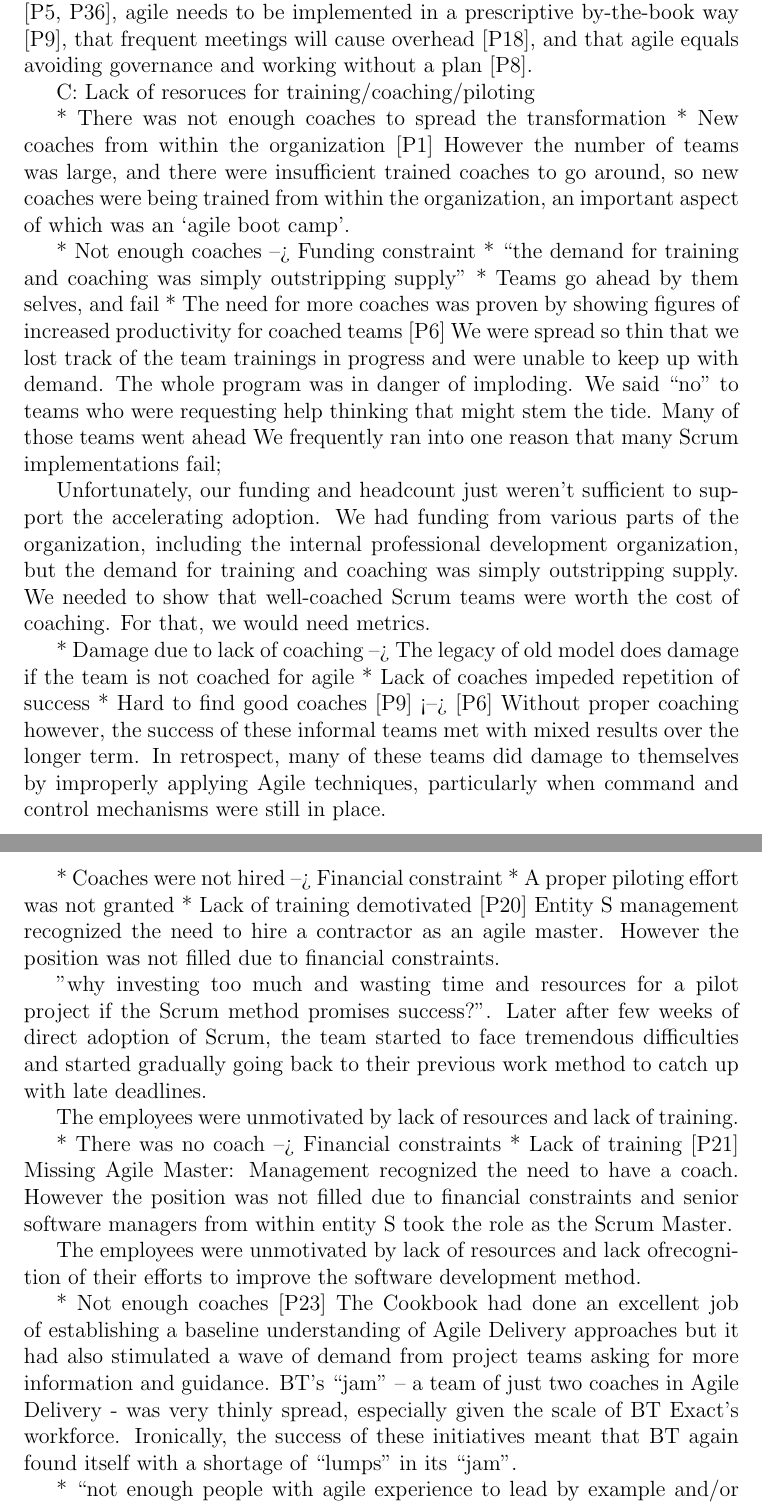
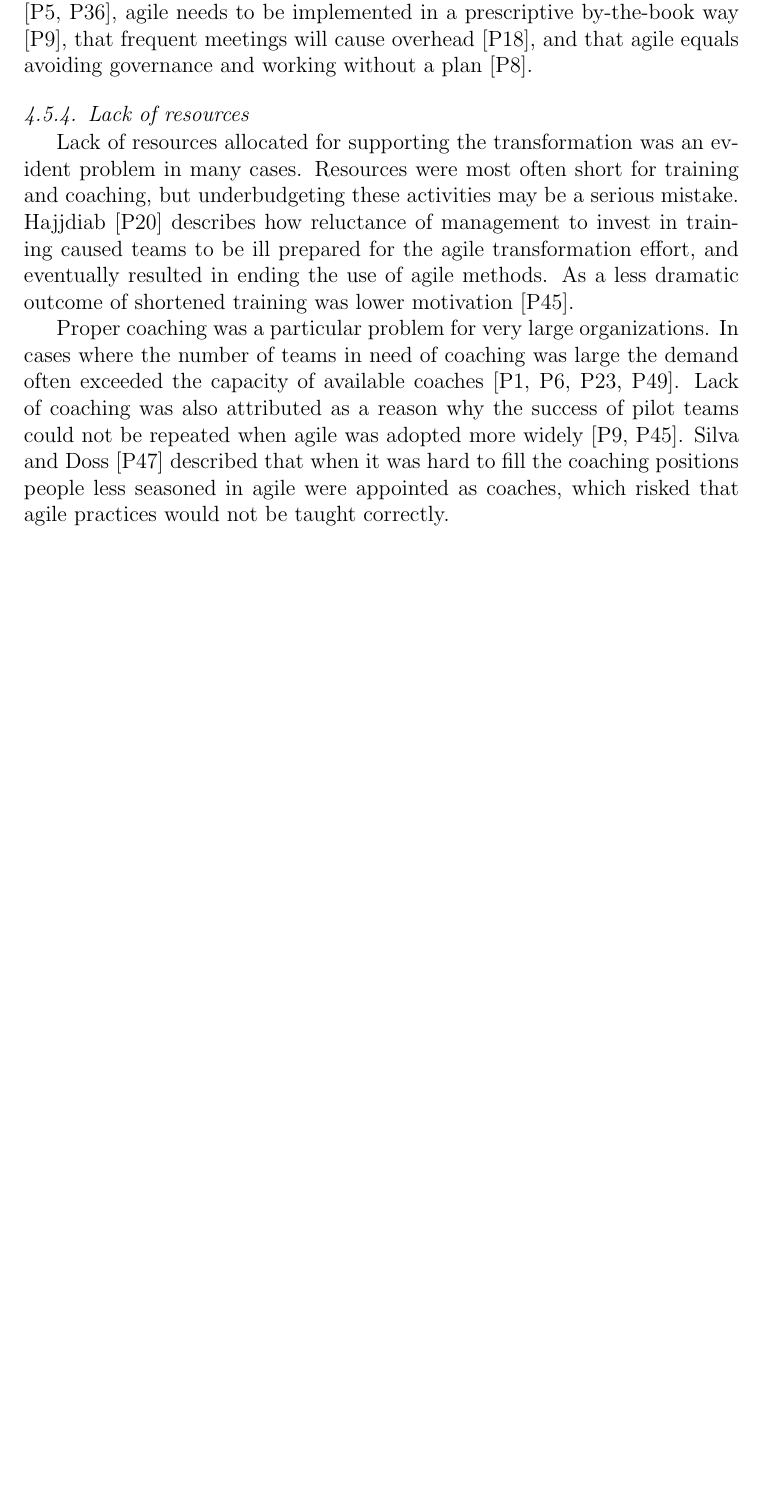
Before and after one commit to coumbole/aalto_agiletransformation, a LaTeX paper (journal/article.tex): two parts of pages 25 and 26 of 29 before the commit and part of page 25 of 27 after it, the two joined at a grey line, cut so that both start at the same text, the shorter picture padded with empty space. Compiled offline with pdfLaTeX.

Commit message:
Lack of resources

```diff
--- a/journal/article.tex
+++ b/journal/article.tex
@@ -1330,90 +1330,24 @@ governance and working without a plan [P8].
 % * No value seen by some groups, e.g. mainframe or maintenance [P49]
 
 
+\subsubsection{Lack of resources}
 
+Lack of resources allocated for supporting the transformation was an evident
+problem in many cases. Resources were most often short for training and
+coaching, but underbudgeting these activities may be a serious mistake.
+Hajjdiab [P20] describes how reluctance of management to invest in training
+caused teams to be ill prepared for the agile transformation effort, and
+eventually resulted in ending the use of agile methods. As a less dramatic
+outcome of shortened training was lower motivation [P45].
 
-% Lack of resources
-
+Proper coaching was a particular problem for very large organizations. In cases
+where the number of teams in need of coaching was large the demand often
+exceeded the capacity of available coaches [P1, P6, P23, P49]. Lack of coaching
+was also attributed as a reason why the success of pilot teams could not be
+repeated when agile was adopted more widely [P9, P45].
+Silva and Doss [P47] described that when it was hard to fill the coaching
+positions people less seasoned in agile were appointed as coaches, which risked
+that agile practices would not be taught correctly.
 
 
 %%%%%%%%%%%%%%%%%%%%%%%%%%%
-
-
-C: Lack of resoruces for training/coaching/piloting
-
-
-* There was not enough coaches to spread the transformation
-* New coaches from within the organization
-[P1]
-However the number of teams was large, and there were insufficient trained
-coaches to go around, so new coaches were being trained from within the
-organization, an important aspect of which was an ‘agile boot camp’.
-
-
-* Not enough coaches --> Funding constraint
-* ``the demand for training and coaching was simply outstripping supply''
-* Teams go ahead by them selves, and fail
-* The need for more coaches was proven by showing figures of increased productivity for coached teams
-[P6]
-We were spread so thin that we lost track of the team trainings in progress and
-were unable to keep up with demand. The whole program was in danger of
-imploding. We said “no” to teams who were requesting help thinking that might
-stem the tide. Many of those teams went ahead We frequently ran into one reason
-that many Scrum implementations fail;
-
-Unfortunately, our funding and headcount just weren’t sufficient to support the
-accelerating adoption.  We had funding from various parts of the organization,
-including the internal professional development organization, but the demand for
-training and coaching was simply outstripping supply. We needed to show that
-well-coached Scrum teams were worth the cost of coaching. For that, we would
-need metrics.
-
-
-* Damage due to lack of coaching --> The legacy of old model does damage if the team is not coached for agile
-* Lack of coaches impeded repetition of success
-* Hard to find good coaches
-[P9] <--> [P6]
-Without proper coaching however, the success of these informal teams met with
-mixed results over the longer term.  In retrospect, many of these teams did
-damage to themselves by improperly applying Agile techniques, particularly when
-command and control mechanisms were still in place.
-
-
-* Coaches were not hired --> Financial constraint
-* A proper piloting effort was not granted
-* Lack of training demotivated
-[P20]
-Entity S management recognized the need to hire a contractor as an agile master.
-However the position was not filled due to financial constraints.
-
-”why investing too much and wasting time and resources for a pilot project if
-the Scrum method promises success?”.
-Later after few weeks of direct adoption of Scrum, the team started to face
-tremendous difficulties and started gradually going back to their previous work
-method to catch up with late deadlines.
-
-The employees were unmotivated by lack of resources and lack of training.
-
-
-* There was no coach --> Financial constraints
-* Lack of training
-[P21]
-Missing Agile Master: Management recognized the need to have a coach. However
-the position was not filled due to financial constraints and senior software
-managers from within entity S took the role as the Scrum Master.
-
-The employees were unmotivated by lack of resources and lack ofrecognition of
-their efforts to improve the software development method.
-
-
-* Not enough coaches
-[P23]
-The Cookbook had done an excellent job of establishing a baseline understanding
-of Agile Delivery approaches but it had also stimulated a wave of demand from
-project teams asking for more information and guidance. BT’s “jam” – a team of
-just two coaches in Agile Delivery - was very thinly spread, especially given
-the scale of BT Exact’s workforce. Ironically, the success of these initiatives
-meant that BT again found itself with a shortage of “lumps” in its “jam”.
-
-
-* ``not enough people with agile experience to lead by example and/or mentor the non-agile developers''
```
Also changed, not shown: journal/article.tex (45 more changed lines).
